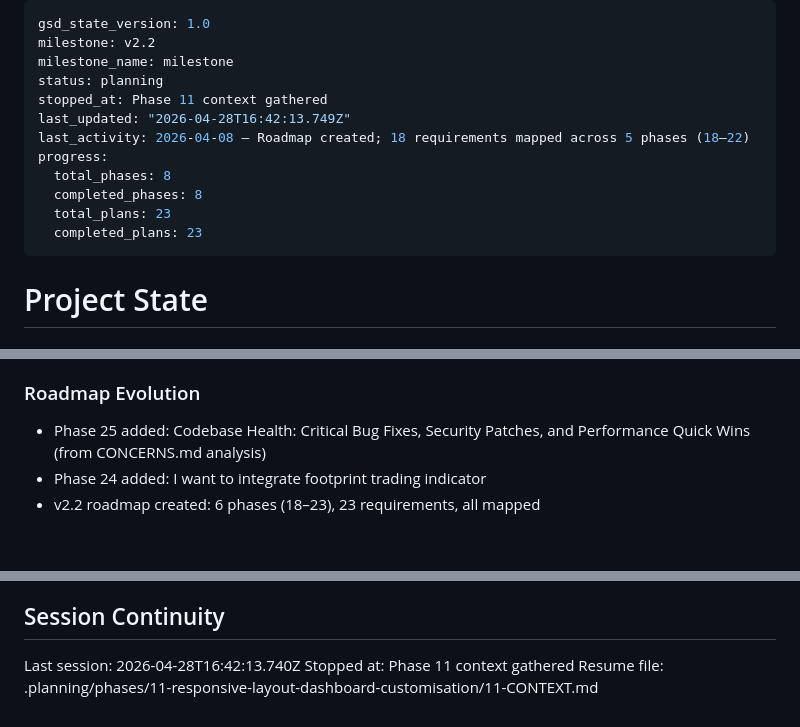
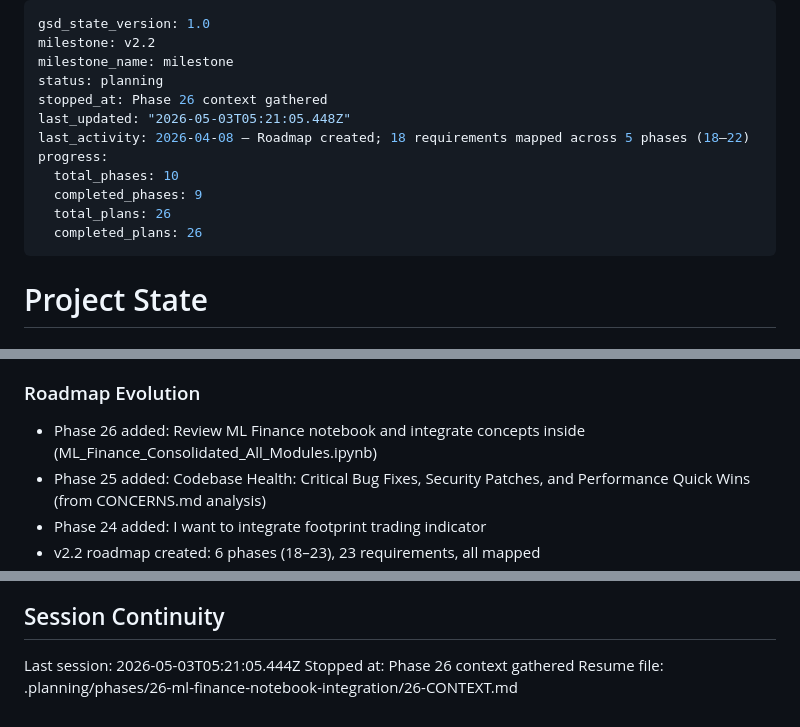
Before and after one commit to JunHao95/FinanceWebScrapper, a Markdown page: .planning/STATE.md, 3 parts joined by grey strips. GitHub-like rendering; blank space fills up the shorter version.

Commit message:
docs(state): record phase 26 context session

```diff
--- a/.planning/STATE.md
+++ b/.planning/STATE.md
@@ -3,14 +3,14 @@ gsd_state_version: 1.0
 milestone: v2.2
 milestone_name: milestone
 status: planning
-stopped_at: Phase 11 context gathered
-last_updated: "2026-04-28T16:42:13.749Z"
+stopped_at: Phase 26 context gathered
+last_updated: "2026-05-03T05:21:05.448Z"
 last_activity: 2026-04-08 — Roadmap created; 18 requirements mapped across 5 phases (18–22)
 progress:
-  total_phases: 8
-  completed_phases: 8
-  total_plans: 23
-  completed_plans: 23
+  total_phases: 10
+  completed_phases: 9
+  total_plans: 26
+  completed_plans: 26
 ---
 
 # Project State
@@ -156,6 +156,7 @@ Recent decisions affecting current work:
 
 ### Roadmap Evolution
 
+- Phase 26 added: Review ML Finance notebook and integrate concepts inside (ML_Finance_Consolidated_All_Modules.ipynb)
 - Phase 25 added: Codebase Health: Critical Bug Fixes, Security Patches, and Performance Quick Wins (from CONCERNS.md analysis)
 - Phase 24 added: I want to integrate footprint trading indicator
 - v2.2 roadmap created: 6 phases (18–23), 23 requirements, all mapped
@@ -177,6 +178,6 @@ Recent decisions affecting current work:
 
 ## Session Continuity
 
-Last session: 2026-04-28T16:42:13.740Z
-Stopped at: Phase 11 context gathered
-Resume file: .planning/phases/11-responsive-layout-dashboard-customisation/11-CONTEXT.md
+Last session: 2026-05-03T05:21:05.444Z
+Stopped at: Phase 26 context gathered
+Resume file: .planning/phases/26-ml-finance-notebook-integration/26-CONTEXT.md
```
